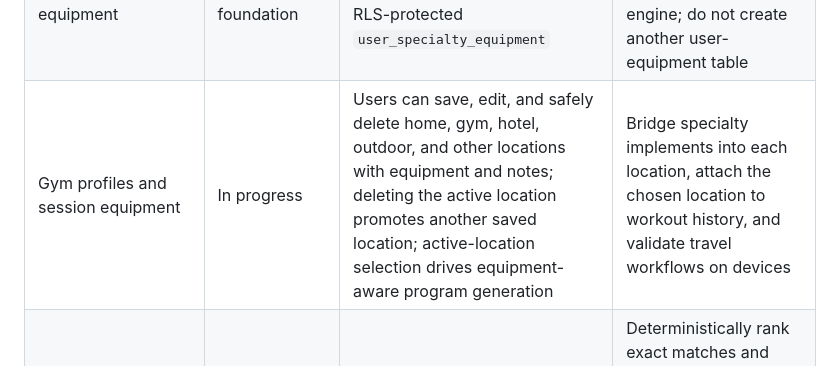
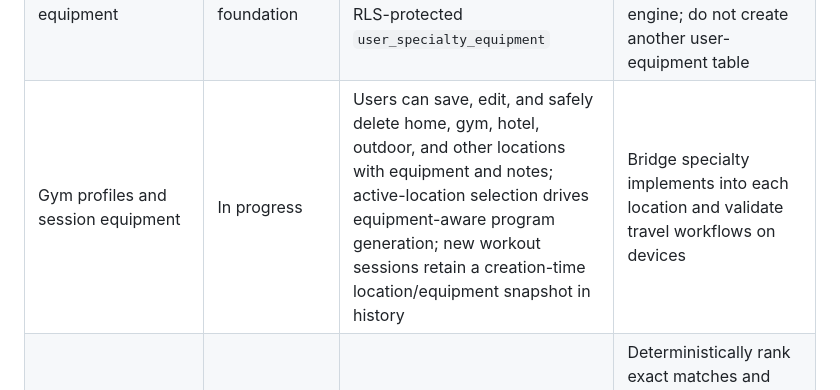
Before and after one commit to Fortomnia-LLC/Fortomnia, a Markdown page: docs/BUILD_OBJECTIVES.md, the part around the change. GitHub-like rendering.

Commit message:
feat: snapshot training location in workout history

```diff
--- a/docs/BUILD_OBJECTIVES.md
+++ b/docs/BUILD_OBJECTIVES.md
@@ -82,7 +82,7 @@ Priority legend: **P0** = foundation required before dependent feature work expa
 | Exercise library | In progress | Expanded `exercises` schema and seeds include aliases, muscles, movement patterns, instructions, unilateral movements, athletic/functional work, conditioning, grip, and strongman | Audit coverage and quality; expand single-limb options across upper body, lower body, core, carries, and rehabilitation-friendly patterns; add structured media/technique metadata, movement constraints, equipment compatibility, substitutions, and versioned editorial review rather than creating a replacement exercise table |
 | General equipment preferences | In progress | `profiles.available_equipment` contains broad categories | Normalize equipment into catalog entities while preserving compatibility with existing profiles |
 | Specialty equipment | Complete foundation | `specialty_implements`, events, mappings, transfer scores, and RLS-protected `user_specialty_equipment` | Bridge this model to the general catalog and substitution engine; do not create another user-equipment table |
-| Gym profiles and session equipment | In progress | Users can save, edit, and safely delete home, gym, hotel, outdoor, and other locations with equipment and notes; deleting the active location promotes another saved location; active-location selection drives equipment-aware program generation | Bridge specialty implements into each location, attach the chosen location to workout history, and validate travel workflows on devices |
+| Gym profiles and session equipment | In progress | Users can save, edit, and safely delete home, gym, hotel, outdoor, and other locations with equipment and notes; active-location selection drives equipment-aware program generation; new workout sessions retain a creation-time location/equipment snapshot in history | Bridge specialty implements into each location and validate travel workflows on devices |
 | Equipment-aware programming | Required | Exercise/implement mappings and broad equipment values exist | Deterministically rank exact matches and safe substitutions first; use AI to explain or refine, not to bypass compatibility constraints |
 | Working-template exercise editing | Complete foundation | Existing templates expose a prominent **Add exercise** action backed by the searchable/filterable exercise picker, proactive duplicate exclusion, append ordering, explicit save/cancel controls, edit/delete/reorder actions, and regression tests | Validate the editing flow on physical iPhone and Android hardware and close issues found during beta |
 | Supplement barcode scanning | Required | Supplement tracking and user-owned supplement records already exist; no scanner flow is established | Add permission-aware barcode scanning with manual entry fallback, reliable product matching, editable serving and ingredient facts, provenance, duplicate handling, and safe behavior for unknown or conflicting products |
```
